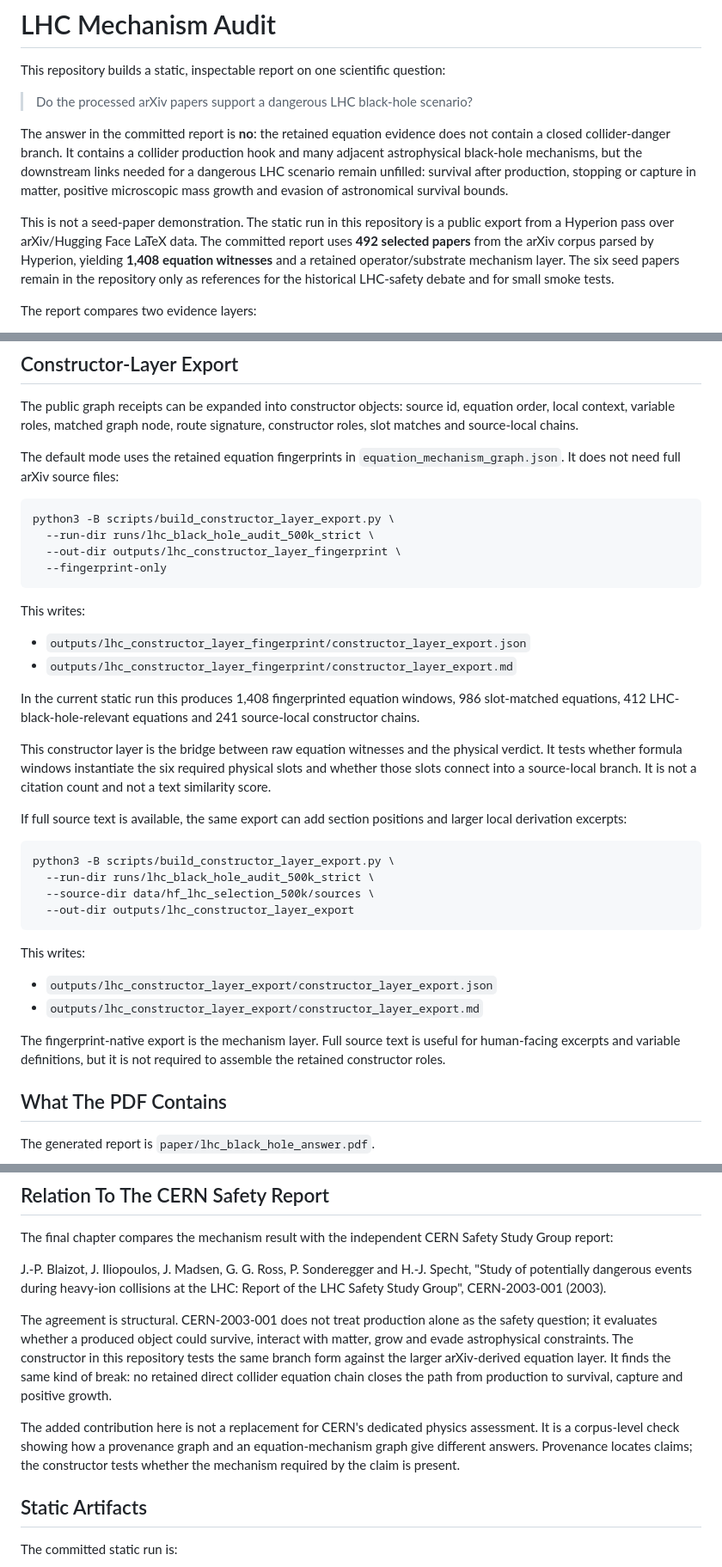
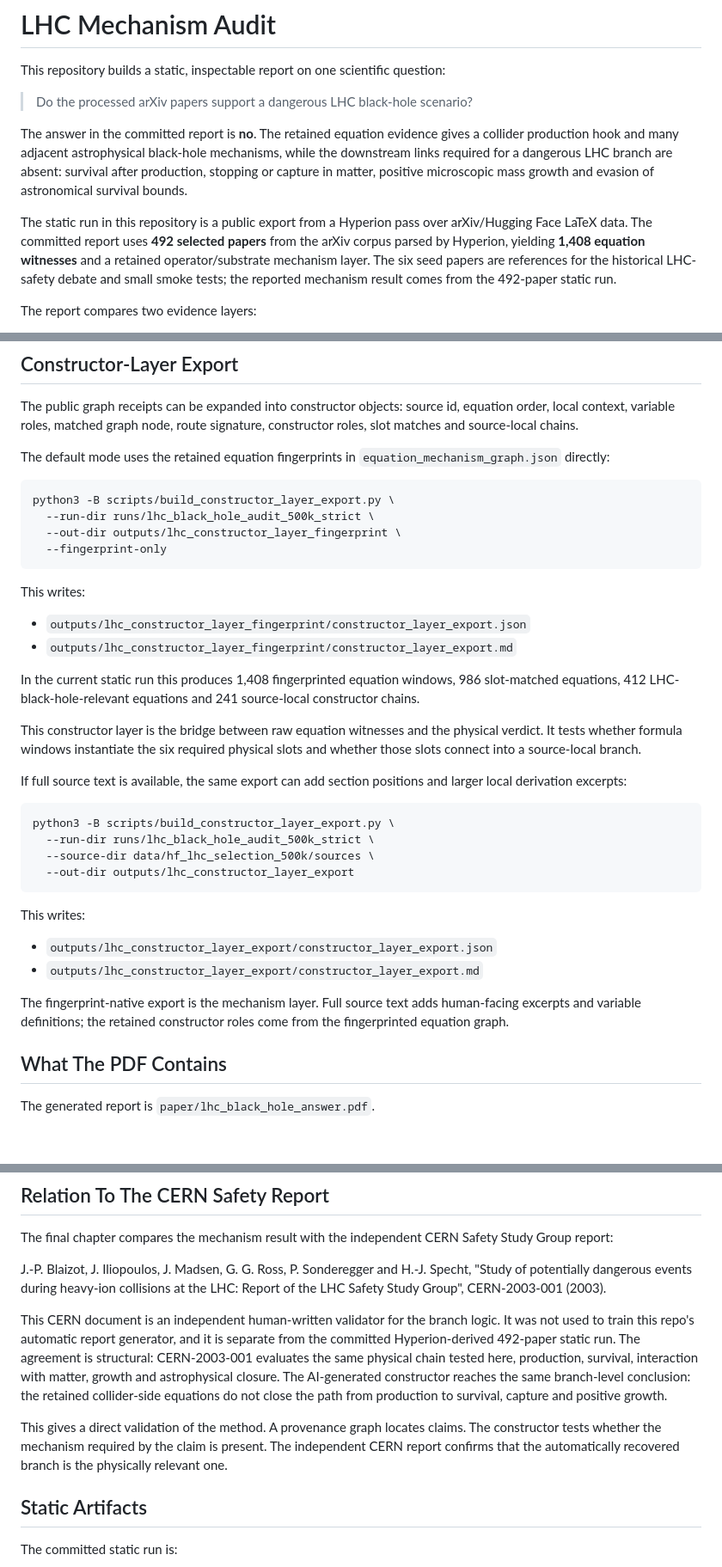
Before and after one commit to synthetix-institute/lhc-mechanism-audit, a Markdown page: README.md, 3 parts joined by grey strips. Shown at 86% size. GitHub-like rendering; blank space fills up the shorter version.

Commit message:
Frame CERN report as independent validation

````diff
--- a/README.md
+++ b/README.md
@@ -4,20 +4,18 @@ This repository builds a static, inspectable report on one scientific question:
 
 > Do the processed arXiv papers support a dangerous LHC black-hole scenario?
 
-The answer in the committed report is **no**: the retained equation evidence
-does not contain a closed collider-danger branch. It contains a collider
-production hook and many adjacent astrophysical black-hole mechanisms, but the
-downstream links needed for a dangerous LHC scenario remain unfilled: survival
-after production, stopping or capture in matter, positive microscopic mass
-growth and evasion of astronomical survival bounds.
+The answer in the committed report is **no**. The retained equation evidence
+gives a collider production hook and many adjacent astrophysical black-hole
+mechanisms, while the downstream links required for a dangerous LHC branch are
+absent: survival after production, stopping or capture in matter, positive
+microscopic mass growth and evasion of astronomical survival bounds.
 
-This is not a seed-paper demonstration. The static run in this repository is a
-public export from a Hyperion pass over arXiv/Hugging Face LaTeX data. The
-committed report uses **492 selected papers** from the arXiv corpus parsed by
-Hyperion, yielding **1,408 equation witnesses** and a retained
-operator/substrate mechanism layer. The six seed papers remain in the
-repository only as references for the historical LHC-safety debate and for small
-smoke tests.
+The static run in this repository is a public export from a Hyperion pass over
+arXiv/Hugging Face LaTeX data. The committed report uses **492 selected papers**
+from the arXiv corpus parsed by Hyperion, yielding **1,408 equation witnesses**
+and a retained operator/substrate mechanism layer. The six seed papers are
+references for the historical LHC-safety debate and small smoke tests; the
+reported mechanism result comes from the 492-paper static run.
 
 The report compares two evidence layers:
 
@@ -127,7 +124,7 @@ equation order, local context, variable roles, matched graph node, route
 signature, constructor roles, slot matches and source-local chains.
 
 The default mode uses the retained equation fingerprints in
-`equation_mechanism_graph.json`. It does not need full arXiv source files:
+`equation_mechanism_graph.json` directly:
 
 ```bash
 python3 -B scripts/build_constructor_layer_export.py \
@@ -147,8 +144,7 @@ source-local constructor chains.
 
 This constructor layer is the bridge between raw equation witnesses and the
 physical verdict. It tests whether formula windows instantiate the six required
-physical slots and whether those slots connect into a source-local branch. It is
-not a citation count and not a text similarity score.
+physical slots and whether those slots connect into a source-local branch.
 
 If full source text is available, the same export can add section positions and
 larger local derivation excerpts:
@@ -165,9 +161,9 @@ This writes:
 - `outputs/lhc_constructor_layer_export/constructor_layer_export.json`
 - `outputs/lhc_constructor_layer_export/constructor_layer_export.md`
 
-The fingerprint-native export is the mechanism layer. Full source text is useful
-for human-facing excerpts and variable definitions, but it is not required to
-assemble the retained constructor roles.
+The fingerprint-native export is the mechanism layer. Full source text adds
+human-facing excerpts and variable definitions; the retained constructor roles
+come from the fingerprinted equation graph.
 
 ## What The PDF Contains
 
@@ -194,18 +190,19 @@ J.-P. Blaizot, J. Iliopoulos, J. Madsen, G. G. Ross, P. Sonderegger and
 H.-J. Specht, "Study of potentially dangerous events during heavy-ion collisions
 at the LHC: Report of the LHC Safety Study Group", CERN-2003-001 (2003).
 
-The agreement is structural. CERN-2003-001 does not treat production alone as
-the safety question; it evaluates whether a produced object could survive,
-interact with matter, grow and evade astrophysical constraints. The constructor
-in this repository tests the same branch form against the larger arXiv-derived
-equation layer. It finds the same kind of break: no retained direct collider
-equation chain closes the path from production to survival, capture and positive
-growth.
+This CERN document is an independent human-written validator for the branch
+logic. It was not used to train this repo's automatic report generator, and it
+is separate from the committed Hyperion-derived 492-paper static run. The
+agreement is structural: CERN-2003-001 evaluates the same physical chain tested
+here, production, survival, interaction with matter, growth and astrophysical
+closure. The AI-generated constructor reaches the same branch-level conclusion:
+the retained collider-side equations do not close the path from production to
+survival, capture and positive growth.
 
-The added contribution here is not a replacement for CERN's dedicated physics
-assessment. It is a corpus-level check showing how a provenance graph and an
-equation-mechanism graph give different answers. Provenance locates claims;
-the constructor tests whether the mechanism required by the claim is present.
+This gives a direct validation of the method. A provenance graph locates claims.
+The constructor tests whether the mechanism required by the claim is present.
+The independent CERN report confirms that the automatically recovered branch is
+the physically relevant one.
 
 ## Static Artifacts
 
````
Also changed, not shown: other parts of README.md (+4 -5 lines).
